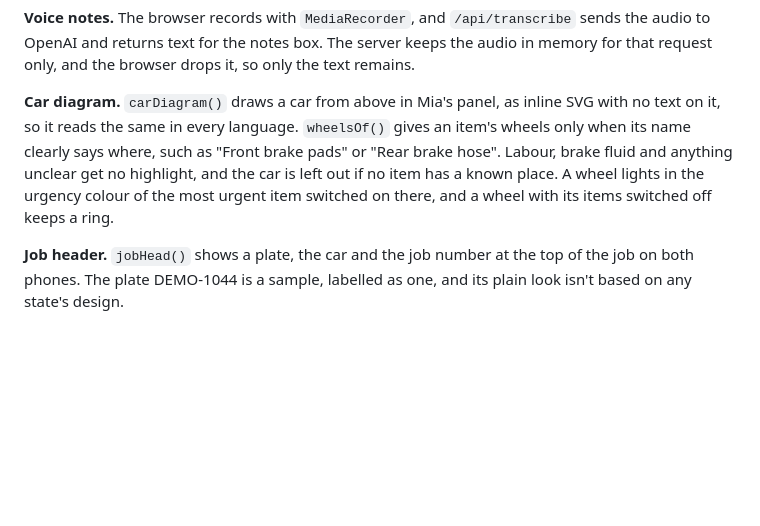
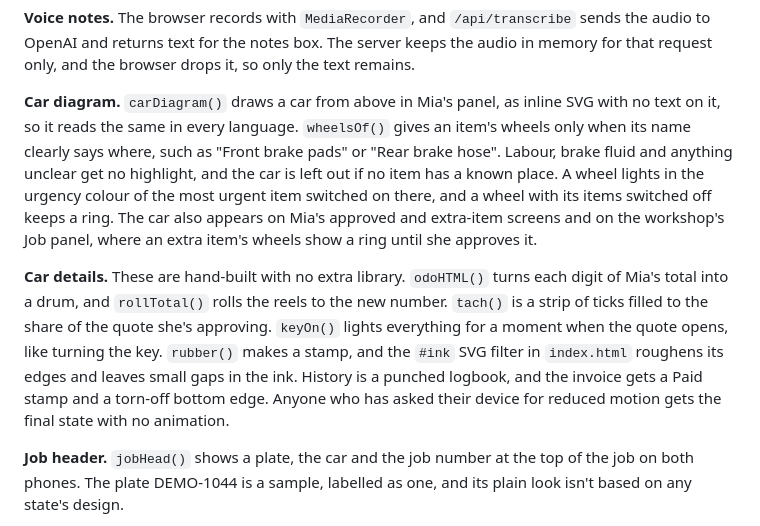
Before and after one commit to harsa1905/repairfair, a Markdown page: docs/how-it-works.md, the part around the change. Rendered like a GitHub page; blank space fills up the shorter version.

```diff
--- a/docs/how-it-works.md
+++ b/docs/how-it-works.md
@@ -106,7 +106,9 @@ RepairFair is a small web app. A Python server passes the mechanic's notes to th
 
 **Voice notes.** The browser records with `MediaRecorder`, and `/api/transcribe` sends the audio to OpenAI and returns text for the notes box. The server keeps the audio in memory for that request only, and the browser drops it, so only the text remains.
 
-**Car diagram.** `carDiagram()` draws a car from above in Mia's panel, as inline SVG with no text on it, so it reads the same in every language. `wheelsOf()` gives an item's wheels only when its name clearly says where, such as "Front brake pads" or "Rear brake hose". Labour, brake fluid and anything unclear get no highlight, and the car is left out if no item has a known place. A wheel lights in the urgency colour of the most urgent item switched on there, and a wheel with its items switched off keeps a ring.
+**Car diagram.** `carDiagram()` draws a car from above in Mia's panel, as inline SVG with no text on it, so it reads the same in every language. `wheelsOf()` gives an item's wheels only when its name clearly says where, such as "Front brake pads" or "Rear brake hose". Labour, brake fluid and anything unclear get no highlight, and the car is left out if no item has a known place. A wheel lights in the urgency colour of the most urgent item switched on there, and a wheel with its items switched off keeps a ring. The car also appears on Mia's approved and extra-item screens and on the workshop's Job panel, where an extra item's wheels show a ring until she approves it.
+
+**Car details.** These are hand-built with no extra library. `odoHTML()` turns each digit of Mia's total into a drum, and `rollTotal()` rolls the reels to the new number. `tach()` is a strip of ticks filled to the share of the quote she's approving. `keyOn()` lights everything for a moment when the quote opens, like turning the key. `rubber()` makes a stamp, and the `#ink` SVG filter in `index.html` roughens its edges and leaves small gaps in the ink. History is a punched logbook, and the invoice gets a Paid stamp and a torn-off bottom edge. Anyone who has asked their device for reduced motion gets the final state with no animation.
 
 **Job header.** `jobHead()` shows a plate, the car and the job number at the top of the job on both phones. The plate DEMO-1044 is a sample, labelled as one, and its plain look isn't based on any state's design.
 
```
Also changed, not shown: README.md (+3 -1 lines), docs/approved.png, docs/extra-work.png, docs/invoice.png, docs/job-history.png, 3 other files.
